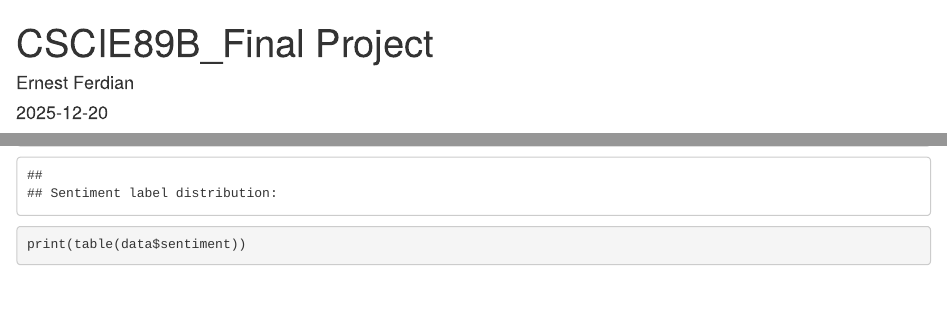
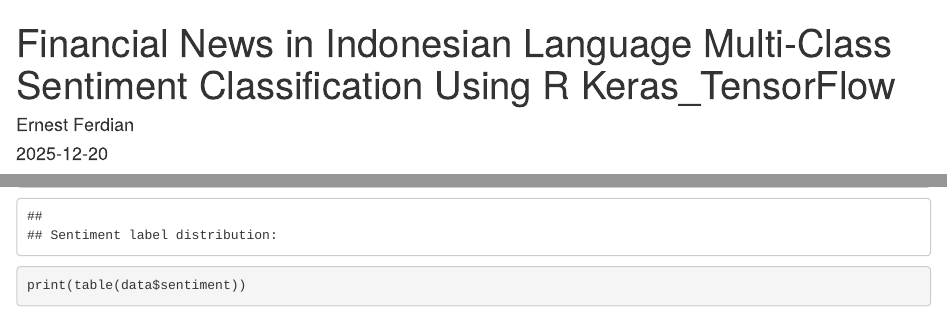
Before and after one commit to efgithubid/ernestferdian-ai-portfolio, an R Markdown document (financial-sentiment-nlp/Financial News in Indonesian Language Multi-Class Sentiment Classification Using R Keras_TensorFlow.Rmd): the page in a window 1100 px wide, from its top, and a second part further down, joined at a grey line. Rendered offline with R 4.5, knitr and Pandoc, with nearby package versions; some code elsewhere in the file could not run offline.

Commit message:
Update Financial News in Indonesian Language Multi-Class Sentiment Classification Using R Keras_TensorFlow.Rmd

```diff
--- a/financial-sentiment-nlp/Financial News in Indonesian Language Multi-Class Sentiment Classification Using R Keras_TensorFlow.Rmd
+++ b/financial-sentiment-nlp/Financial News in Indonesian Language Multi-Class Sentiment Classification Using R Keras_TensorFlow.Rmd
@@ -1,8 +1,7 @@
 ---
-title: "CSCIE89B_Final Project"
+title: "Financial News in Indonesian Language Multi-Class Sentiment Classification Using R Keras_TensorFlow"
 author: "Ernest Ferdian"
 date: "2025-12-20"
-output: html_document
 ---
 
 
```
